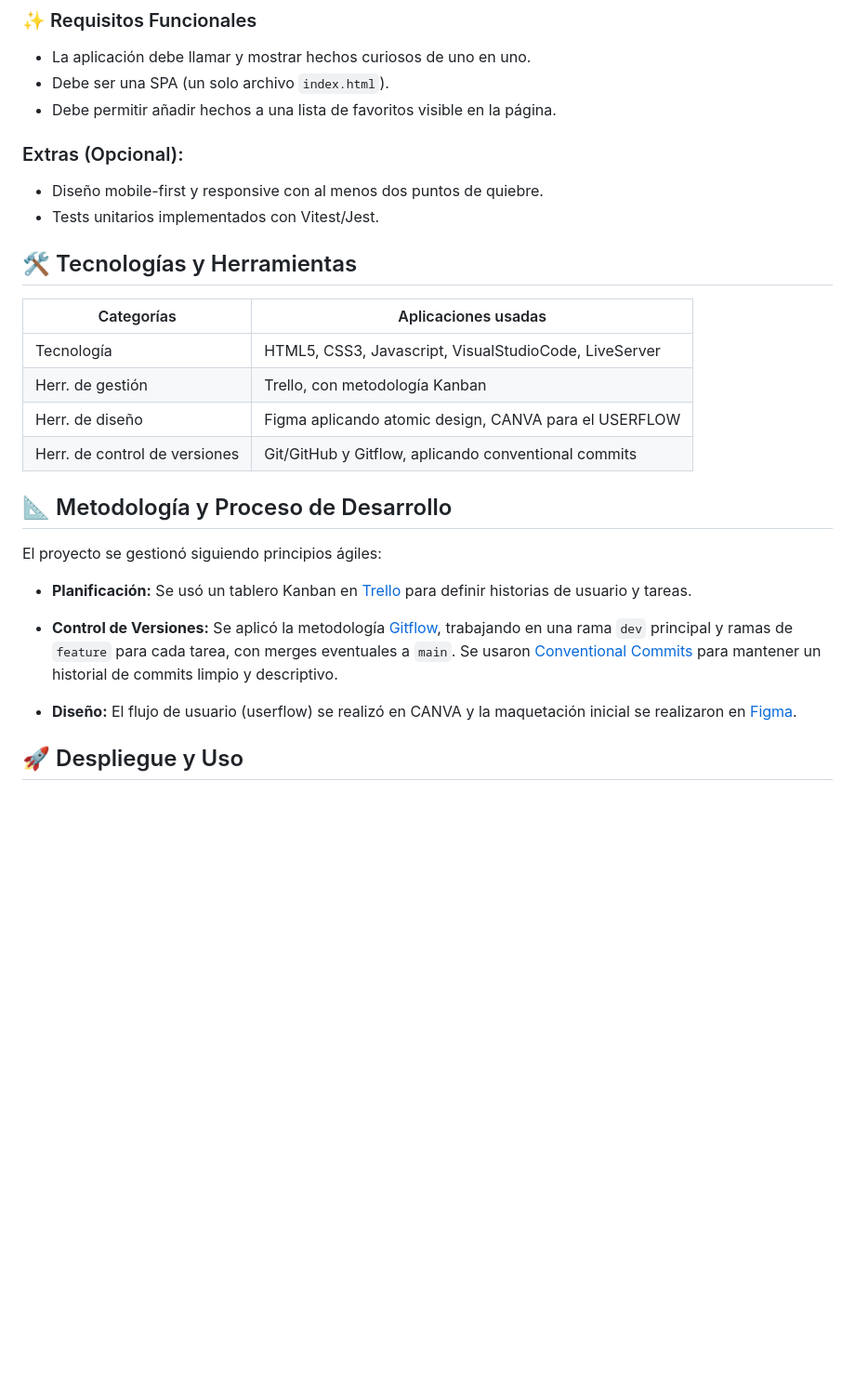
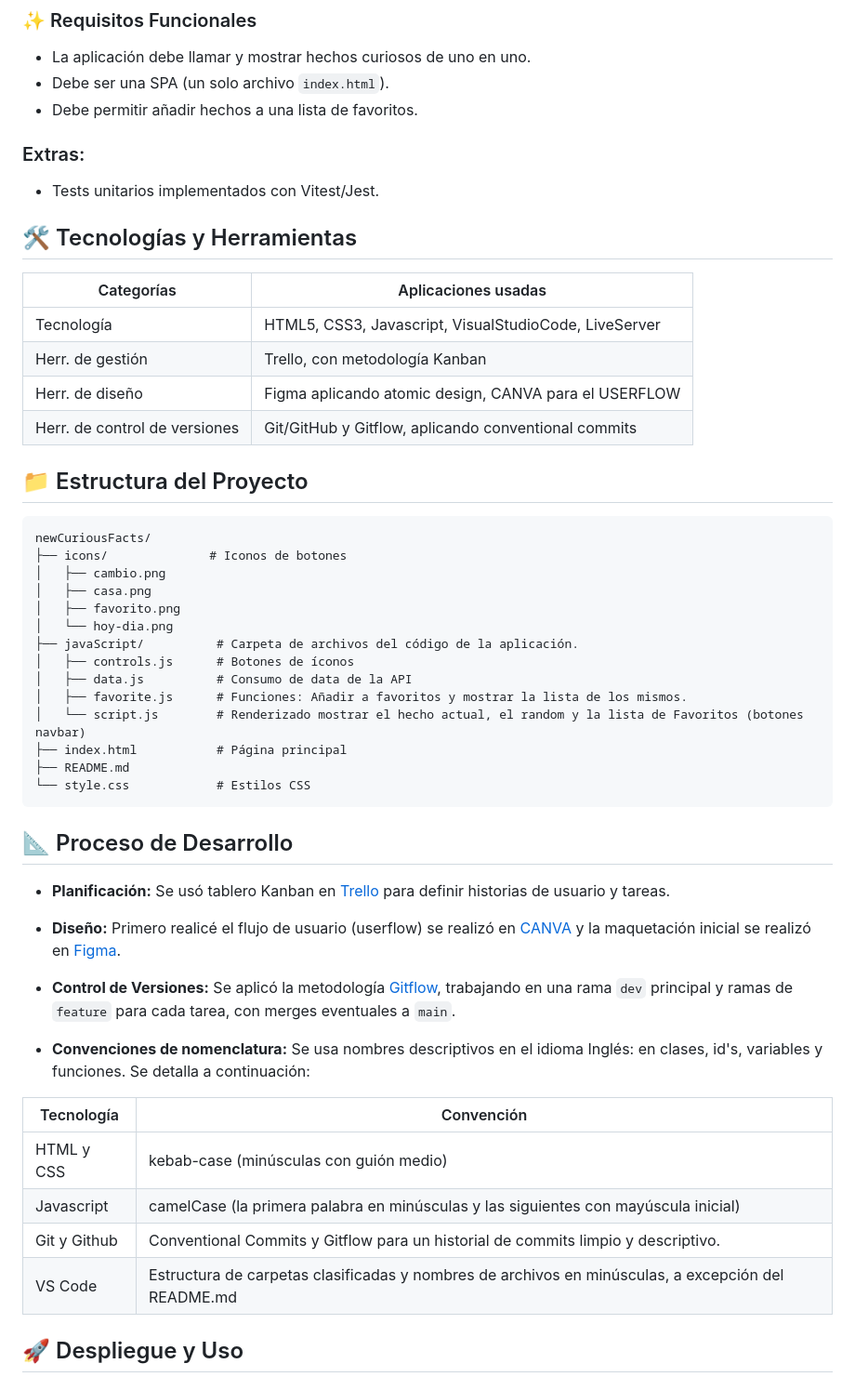
Before and after one commit to GeraldineSaco/curious-facts, a Markdown page: README.md, the part around the change. Shown: that part at 93% size. Rendered like a GitHub page; blank space fills up the shorter version.

Commit message:
revision and changes in the README file

````diff
--- a/README.md
+++ b/README.md
@@ -17,11 +17,10 @@ Este proyecto es un ejercicio práctico para desarrollar la interfaz front-end d
 
 *   La aplicación debe llamar y mostrar hechos curiosos de uno en uno.
 *   Debe ser una SPA (un solo archivo `index.html`).
-*   Debe permitir añadir hechos a una lista de favoritos visible en la página.
+*   Debe permitir añadir hechos a una lista de favoritos.
 
-### Extras (Opcional):
+### Extras:
 
-*   Diseño mobile-first y responsive con al menos dos puntos de quiebre.
 *   Tests unitarios implementados con Vitest/Jest.
 
 ## 🛠 Tecnologías y Herramientas
@@ -33,15 +32,41 @@ Este proyecto es un ejercicio práctico para desarrollar la interfaz front-end d
 | Herr. de diseño | Figma aplicando atomic design, CANVA para el USERFLOW |
 | Herr. de control de versiones | Git/GitHub y Gitflow, aplicando conventional commits |
 
-## 📐 Metodología y Proceso de Desarrollo
+## 📁 Estructura del Proyecto
+```
+newCuriousFacts/
+├── icons/              # Iconos de botones
+│   ├── cambio.png
+│   ├── casa.png
+│   ├── favorito.png
+│   └── hoy-dia.png
+├── javaScript/          # Carpeta de archivos del código de la aplicación.
+│   ├── controls.js      # Botones de íconos
+│   ├── data.js          # Consumo de data de la API
+│   ├── favorite.js      # Funciones: Añadir a favoritos y mostrar la lista de los mismos.
+│   └── script.js        # Renderizado mostrar el hecho actual, el random y la lista de Favoritos (botones navbar)
+├── index.html           # Página principal
+├── README.md
+└── style.css            # Estilos CSS
+```
 
-El proyecto se gestionó siguiendo principios ágiles:
+## 📐 Proceso de Desarrollo
 
-*   **Planificación:** Se usó un tablero Kanban en [Trello](https://trello.com/b/0D09cROk/curios-facts) para definir historias de usuario y tareas.
+*   **Planificación:** Se usó tablero Kanban en [Trello](https://trello.com/b/0D09cROk/curios-facts) para definir historias de usuario y tareas.
 
-*   **Control de Versiones:** Se aplicó la metodología [Gitflow](), trabajando en una rama `dev` principal y ramas de `feature` para cada tarea, con merges eventuales a `main`. Se usaron [Conventional Commits](www.conventionalcommits.org) para mantener un historial de commits limpio y descriptivo.
+*   **Diseño:** Primero realicé el flujo de usuario (userflow) se realizó en [CANVA](https://www.canva.com/design/DAG6RP2_FM0/eGUi2TKWz9c_MgEUQqK63Q/edit?utm_content=DAG6RP2_FM0&utm_campaign=designshare&utm_medium=link2&utm_source=sharebutton) y la maquetación inicial se realizó en [Figma](https://www.figma.com/design/eFeEnUoTrhLpDB1uGbYgS8/CuriousFacts?node-id=1-2&p=f&t=MIH3auy2hFRE59aV-0).
 
-*   **Diseño:** El flujo de usuario (userflow) se realizó en CANVA y la maquetación inicial se realizaron en [Figma](www.figma.com).
+*   **Control de Versiones:** Se aplicó la metodología [Gitflow](), trabajando en una rama `dev` principal y ramas de `feature` para cada tarea, con merges eventuales a `main`.
+
+*   **Convenciones de nomenclatura:** Se usa nombres descriptivos en el idioma Inglés: en clases, id's, variables y funciones. Se detalla a continuación:
+
+| Tecnología | Convención |
+|------------|------------|
+| HTML y CSS | kebab-case (minúsculas con guión medio) |
+| Javascript | camelCase (la primera palabra en minúsculas y las siguientes con mayúscula inicial) |
+| Git y Github | Conventional Commits y Gitflow para un historial de commits limpio y descriptivo. |
+| VS Code | Estructura de carpetas clasificadas y nombres de archivos en minúsculas, a excepción del README.md |
+
 
 ## 🚀 Despliegue y Uso
 
````
